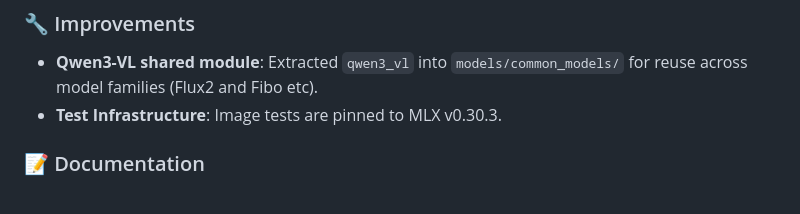
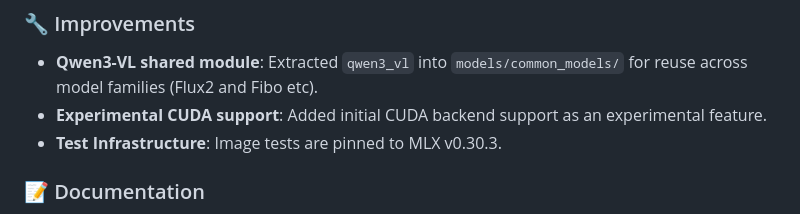
Before and after one commit to filipstrand/mflux, a Markdown page: CHANGELOG.md, the part around the change. GitHub-like rendering.

Commit message:
Document experimental CUDA support
Add a changelog note highlighting the initial CUDA backend as experimental.

```diff
--- a/CHANGELOG.md
+++ b/CHANGELOG.md
@@ -16,6 +16,7 @@ and this project adheres to [Semantic Versioning](https://semver.org/spec/v2.0.0
 ### 🔧 Improvements
 
 - **Qwen3-VL shared module**: Extracted `qwen3_vl` into `models/common_models/` for reuse across model families (Flux2 and Fibo etc).
+- **Experimental CUDA support**: Added initial CUDA backend support as an experimental feature.
 - **Test Infrastructure**: Image tests are pinned to MLX v0.30.3.
 
 ### 📝 Documentation
```
